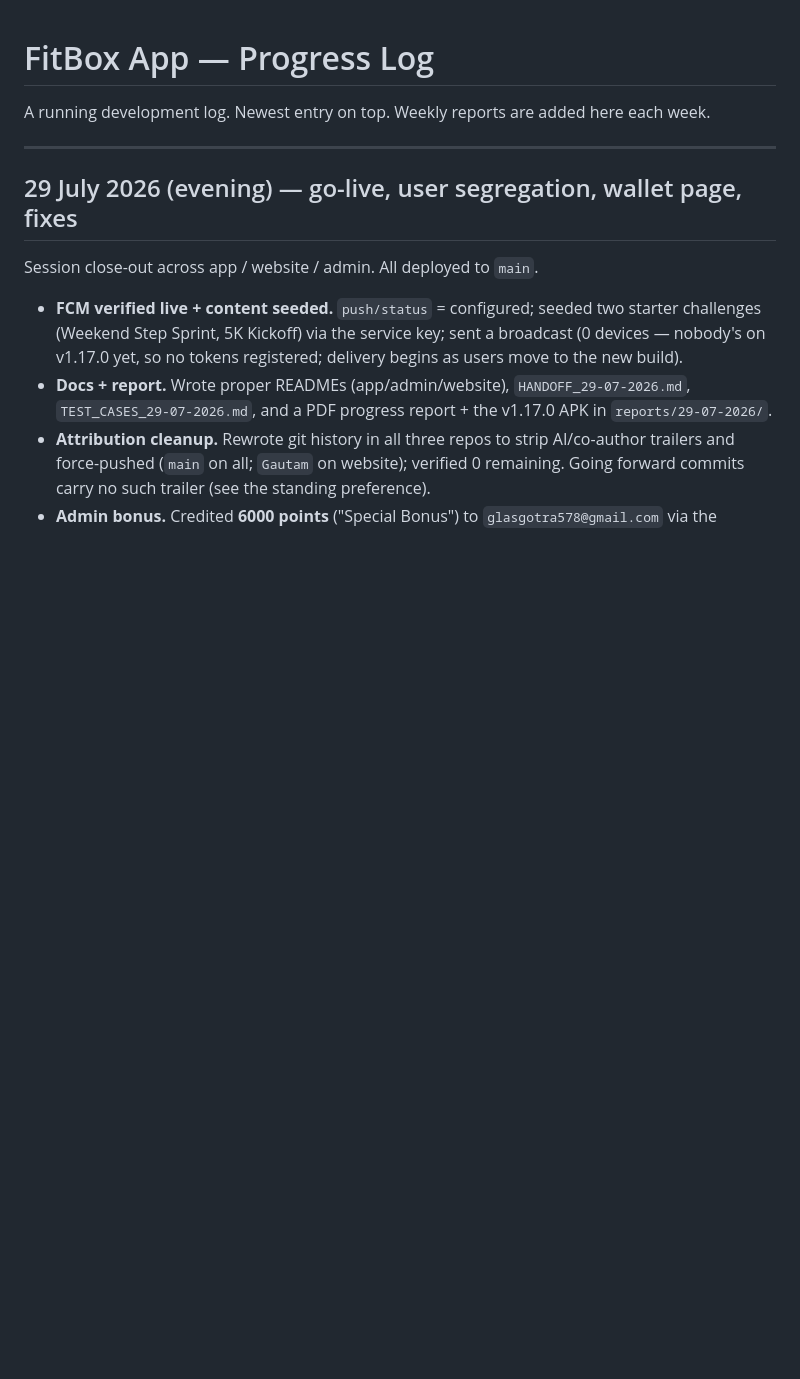
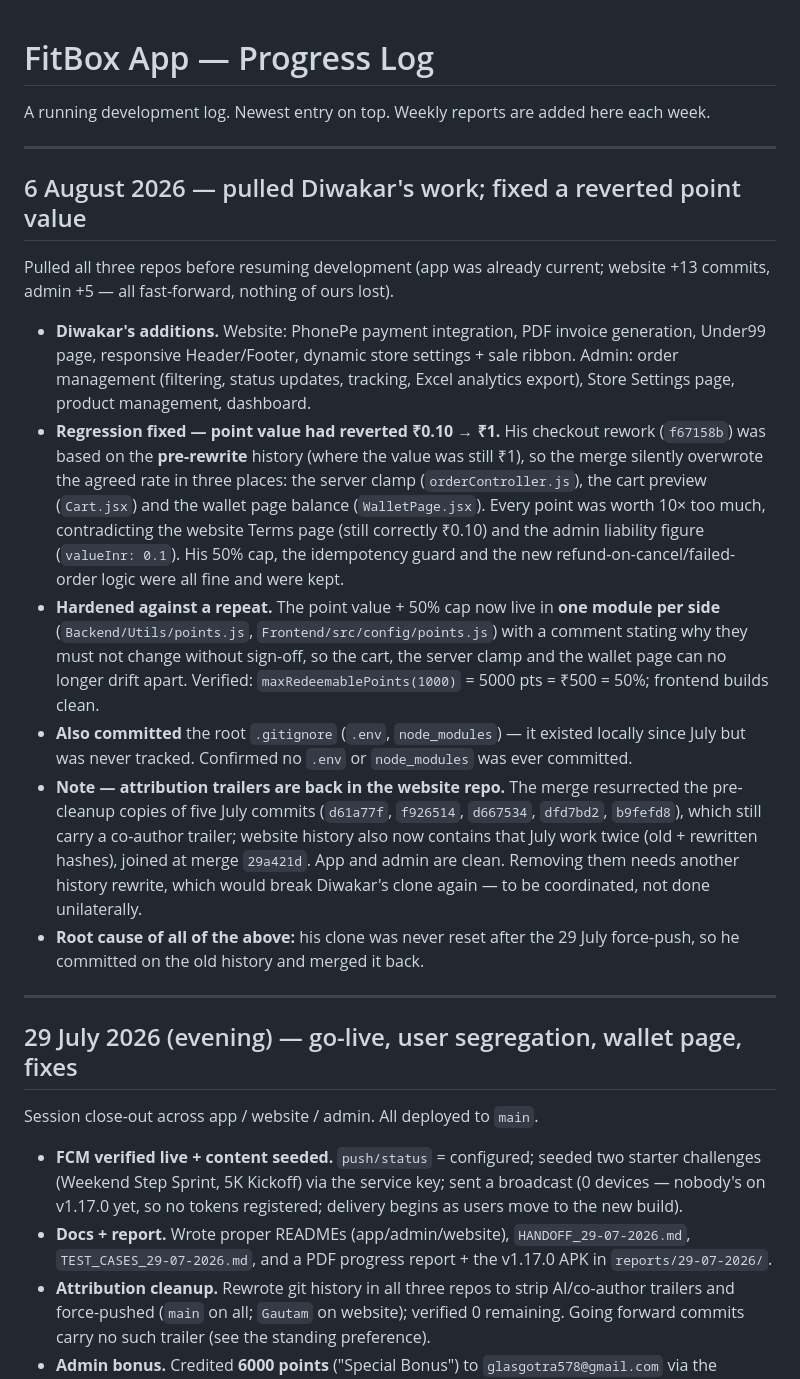
Before and after one commit to Fitbox-41/FitBox-App, a Markdown page: PROGRESS.md, the part around the change. Drawn GitHub-style; blank space fills up the shorter version.

Commit message:
docs: log the 6 Aug pull and the reverted point-value fix

```diff
--- a/PROGRESS.md
+++ b/PROGRESS.md
@@ -1,6 +1,37 @@
 # FitBox App — Progress Log
 
 A running development log. Newest entry on top. Weekly reports are added here each week.
+
+---
+
+## 6 August 2026 — pulled Diwakar's work; fixed a reverted point value
+
+Pulled all three repos before resuming development (app was already current; website +13 commits,
+admin +5 — all fast-forward, nothing of ours lost).
+
+- **Diwakar's additions.** Website: PhonePe payment integration, PDF invoice generation, Under99 page,
+  responsive Header/Footer, dynamic store settings + sale ribbon. Admin: order management (filtering,
+  status updates, tracking, Excel analytics export), Store Settings page, product management, dashboard.
+- **Regression fixed — point value had reverted ₹0.10 → ₹1.** His checkout rework (`f67158b`) was based
+  on the **pre-rewrite** history (where the value was still ₹1), so the merge silently overwrote the
+  agreed rate in three places: the server clamp (`orderController.js`), the cart preview (`Cart.jsx`)
+  and the wallet page balance (`WalletPage.jsx`). Every point was worth 10× too much, contradicting the
+  website Terms page (still correctly ₹0.10) and the admin liability figure (`valueInr: 0.1`).
+  His 50% cap, the idempotency guard and the new refund-on-cancel/failed-order logic were all fine and
+  were kept.
+- **Hardened against a repeat.** The point value + 50% cap now live in **one module per side**
+  (`Backend/Utils/points.js`, `Frontend/src/config/points.js`) with a comment stating why they must not
+  change without sign-off, so the cart, the server clamp and the wallet page can no longer drift apart.
+  Verified: `maxRedeemablePoints(1000)` = 5000 pts = ₹500 = 50%; frontend builds clean.
+- **Also committed** the root `.gitignore` (`.env`, `node_modules`) — it existed locally since July but
+  was never tracked. Confirmed no `.env` or `node_modules` was ever committed.
+- **Note — attribution trailers are back in the website repo.** The merge resurrected the pre-cleanup
+  copies of five July commits (`d61a77f`, `f926514`, `d667534`, `dfd7bd2`, `b9fefd8`), which still carry
+  a co-author trailer; website history also now contains that July work twice (old + rewritten hashes),
+  joined at merge `29a421d`. App and admin are clean. Removing them needs another history rewrite, which
+  would break Diwakar's clone again — to be coordinated, not done unilaterally.
+- **Root cause of all of the above:** his clone was never reset after the 29 July force-push, so he
+  committed on the old history and merged it back.
 
 ---
 
```
